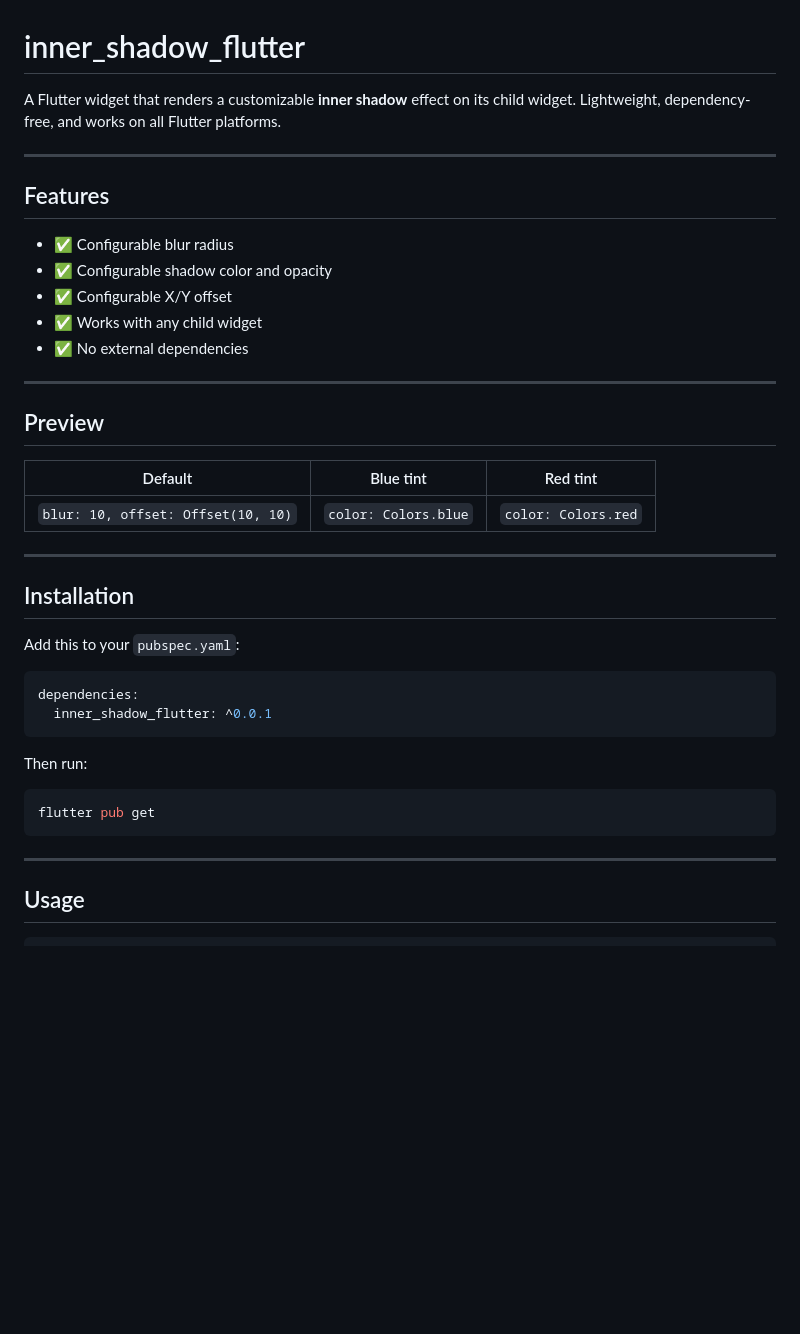
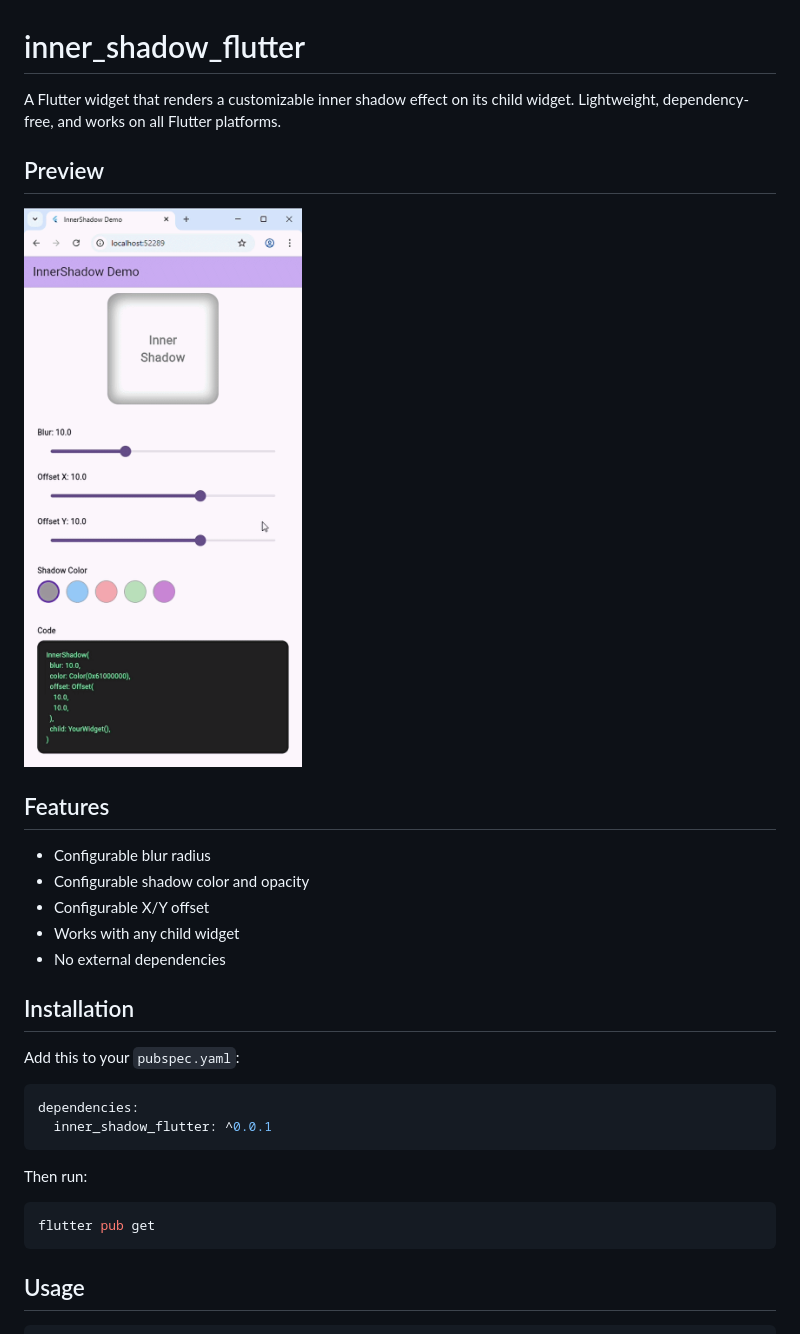
Before and after one commit to salahsaads/InnerShadow, a Markdown page: README.md, the part around the change printed below. Drawn GitHub-style; pictures changed too: InnerShadowDemo-GoogleChrome2026-04-0622-16-27-ezgif.com-video-to-gif-converter.gif (added); blank space fills up the shorter version.

````diff
--- a/README.md
+++ b/README.md
@@ -1,26 +1,18 @@
 # inner_shadow_flutter
 
-A Flutter widget that renders a customizable **inner shadow** effect on its child widget. Lightweight, dependency-free, and works on all Flutter platforms.
+A Flutter widget that renders a customizable inner shadow effect on its child widget. Lightweight, dependency-free, and works on all Flutter platforms.
 
----
+## Preview
+
+![InnerShadow demo](InnerShadowDemo-GoogleChrome2026-04-0622-16-27-ezgif.com-video-to-gif-converter.gif)
 
 ## Features
 
-- ✅ Configurable blur radius
-- ✅ Configurable shadow color and opacity
-- ✅ Configurable X/Y offset
-- ✅ Works with any child widget
-- ✅ No external dependencies
-
----
-
-## Preview
-
-| Default | Blue tint | Red tint |
-|---------|-----------|----------|
-| `blur: 10, offset: Offset(10, 10)` | `color: Colors.blue` | `color: Colors.red` |
-
----
+- Configurable blur radius
+- Configurable shadow color and opacity
+- Configurable X/Y offset
+- Works with any child widget
+- No external dependencies
 
 ## Installation
 
@@ -36,8 +28,6 @@ Then run:
 ```bash
 flutter pub get
 ```
-
----
 
 ## Usage
 
````
Also changed, not shown: other parts of README.md (+13 -16 lines), 2 other files.
